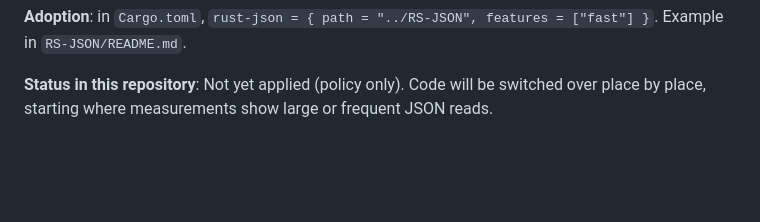
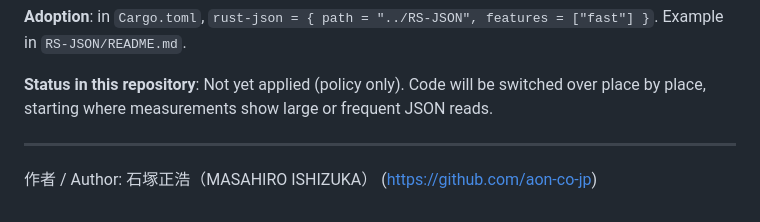
Before and after one commit to aon-co-jp/open-bar, a Markdown page: README.md, the part around the change. Drawn GitHub-style; blank space fills up the shorter version.

Commit message:
docs: README に作者(石塚正浩 MASAHIRO ISHIZUKA)を表記
Co-Authored-By: Claude Sonnet 5.5 <noreply@anthropic.com>

```diff
--- a/README.md
+++ b/README.md
@@ -125,3 +125,7 @@ Reading into `serde_json::Value` gives almost no speed-up even with SIMD (188 ms
 **Adoption**: in `Cargo.toml`, `rust-json = { path = "../RS-JSON", features = ["fast"] }`. Example in `RS-JSON/README.md`.
 
 **Status in this repository**: Not yet applied (policy only). Code will be switched over place by place, starting where measurements show large or frequent JSON reads.
+
+---
+
+作者 / Author: 石塚正浩（MASAHIRO ISHIZUKA） (https://github.com/aon-co-jp)
```
